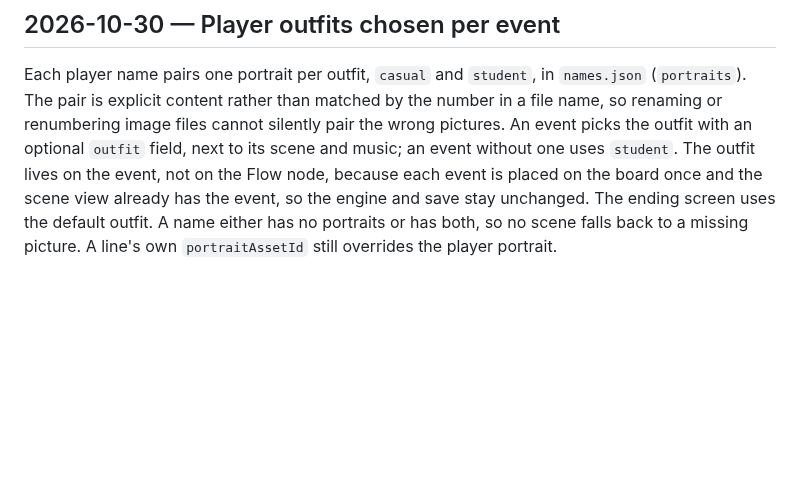
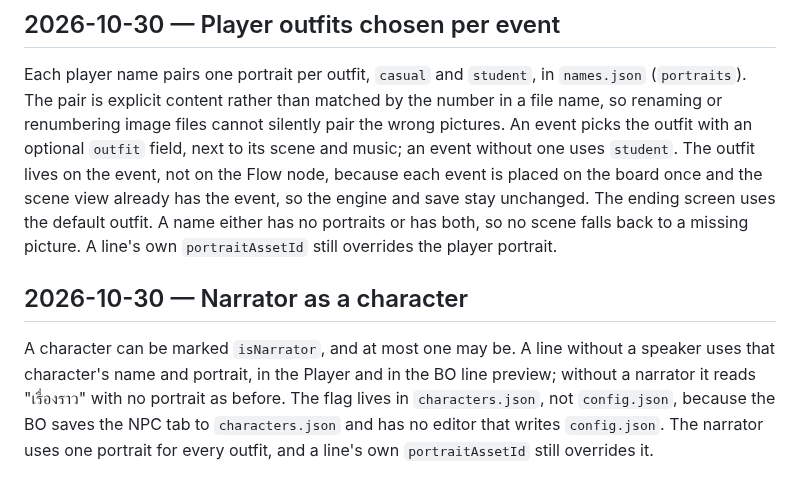
Before and after one commit to namchokGithub/1-in-48000, a Markdown page: docs/DECISIONS.md, the part around the change. Rendered like a GitHub page; blank space fills up the shorter version.

Commit message:
feat(content): add a narrator character for lines without a speaker

```diff
--- a/docs/DECISIONS.md
+++ b/docs/DECISIONS.md
@@ -149,3 +149,7 @@ Edges are grouped by meaning on the board only: normal, fallback, Condition pass
 ## 2026-10-30 — Player outfits chosen per event
 
 Each player name pairs one portrait per outfit, `casual` and `student`, in `names.json` (`portraits`). The pair is explicit content rather than matched by the number in a file name, so renaming or renumbering image files cannot silently pair the wrong pictures. An event picks the outfit with an optional `outfit` field, next to its scene and music; an event without one uses `student`. The outfit lives on the event, not on the Flow node, because each event is placed on the board once and the scene view already has the event, so the engine and save stay unchanged. The ending screen uses the default outfit. A name either has no portraits or has both, so no scene falls back to a missing picture. A line's own `portraitAssetId` still overrides the player portrait.
+
+## 2026-10-30 — Narrator as a character
+
+A character can be marked `isNarrator`, and at most one may be. A line without a speaker uses that character's name and portrait, in the Player and in the BO line preview; without a narrator it reads "เรื่องราว" with no portrait as before. The flag lives in `characters.json`, not `config.json`, because the BO saves the NPC tab to `characters.json` and has no editor that writes `config.json`. The narrator uses one portrait for every outfit, and a line's own `portraitAssetId` still overrides it.
```
Also changed, not shown: docs/log/2026-10.md (+1 -0 lines), public/assets/portrait/monkey-mascot.png (added), 10 other files.
